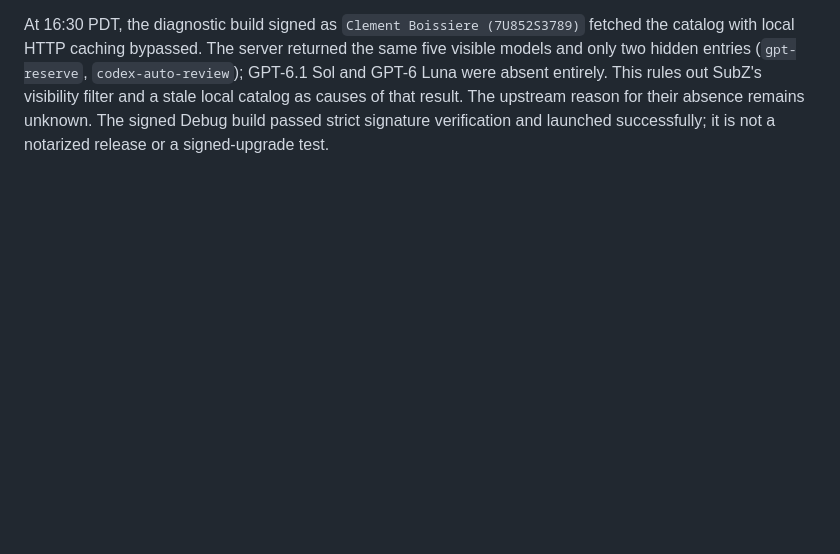
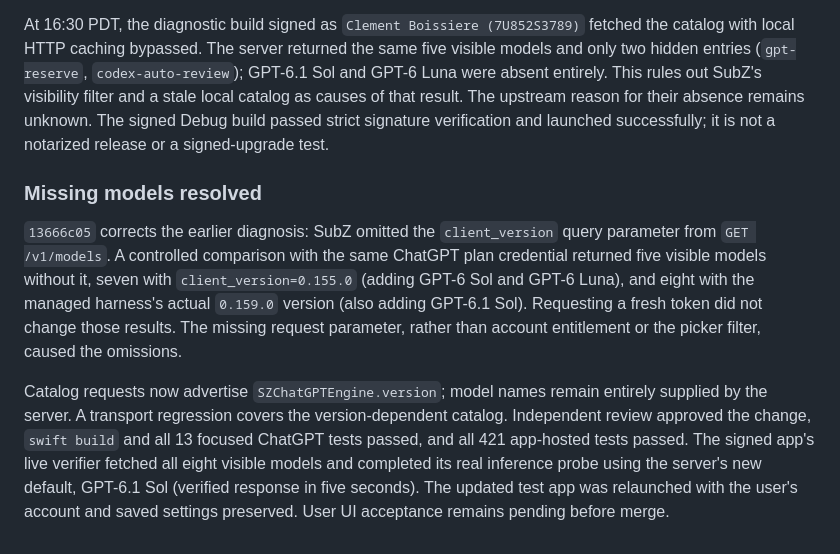
Before and after one commit to sxp-studio/subjective-zero, a Markdown page: docs/AI_PROVIDERS.md, the part around the change. Rendered like a GitHub page; blank space fills up the shorter version.

Commit message:
Record model catalog root cause and live verification
Signed-off-by: Clem <clem@sxp.studio>

```diff
--- a/docs/AI_PROVIDERS.md
+++ b/docs/AI_PROVIDERS.md
@@ -364,3 +364,20 @@ hidden entries (`gpt-reserve`, `codex-auto-review`); GPT-6.1 Sol and GPT-6 Luna
 This rules out SubZ's visibility filter and a stale local catalog as causes of that result. The
 upstream reason for their absence remains unknown. The signed Debug build passed strict signature
 verification and launched successfully; it is not a notarized release or a signed-upgrade test.
+
+### Missing models resolved
+
+`13666c05` corrects the earlier diagnosis: SubZ omitted the `client_version` query parameter from
+`GET /v1/models`. A controlled comparison with the same ChatGPT plan credential returned five
+visible models without it, seven with `client_version=0.155.0` (adding GPT-6 Sol and GPT-6 Luna),
+and eight with the managed harness's actual `0.159.0` version (also adding GPT-6.1 Sol). Requesting
+a fresh token did not change those results. The missing request parameter, rather than account
+entitlement or the picker filter, caused the omissions.
+
+Catalog requests now advertise `SZChatGPTEngine.version`; model names remain entirely supplied by
+the server. A transport regression covers the version-dependent catalog. Independent review
+approved the change, `swift build` and all 13 focused ChatGPT tests passed, and all 421 app-hosted
+tests passed. The signed app's live verifier fetched all eight visible models and completed its
+real inference probe using the server's new default, GPT-6.1 Sol (verified response in five seconds).
+The updated test app was relaunched with the user's account and saved settings preserved.
+User UI acceptance remains pending before merge.
```
